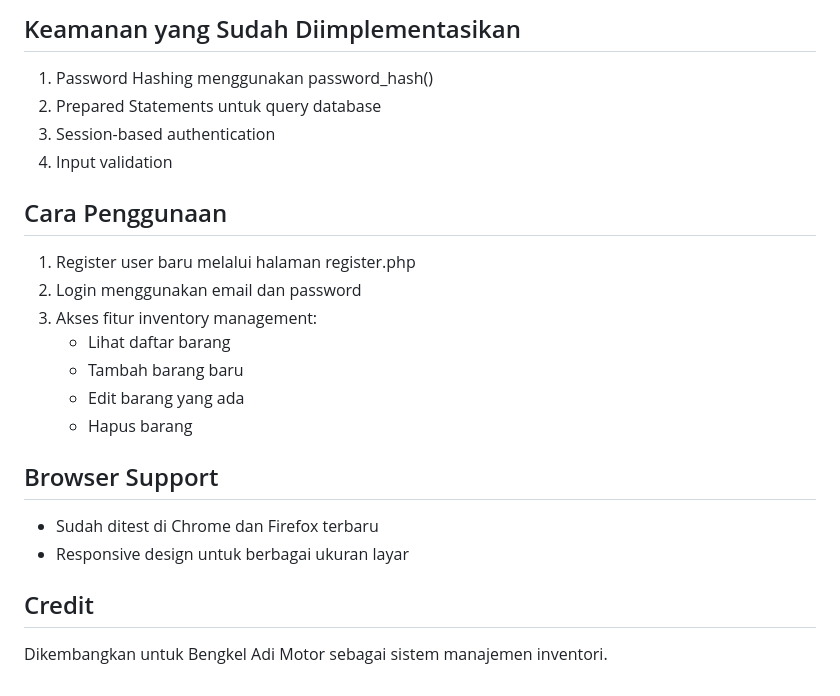
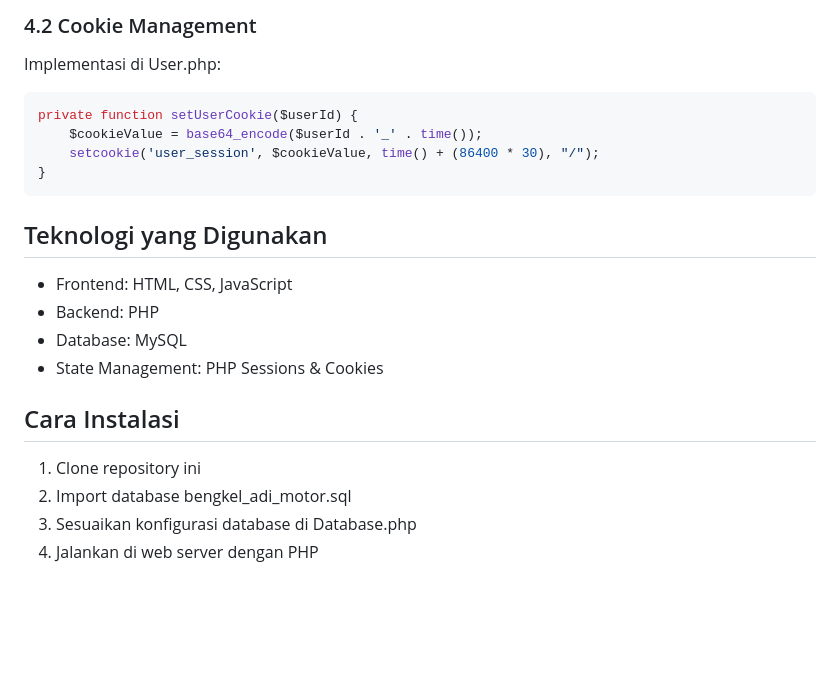
Before and after one commit to RafkiHaykhalAlif/UAS-Pemweb, a Markdown page: README.md, the part around the change printed below. GitHub-like rendering; blank space fills up the shorter version.

````diff
--- a/README.md
+++ b/README.md
@@ -139,26 +107,21 @@ CREATE TABLE items (
 
-## Keamanan yang Sudah Diimplementasikan
+### 4.2 Cookie Management
+Implementasi di User.php:
+```php
+private function setUserCookie($userId) {
+    $cookieValue = base64_encode($userId . '_' . time());
+    setcookie('user_session', $cookieValue, time() + (86400 * 30), "/");
+}
+```
 
-1. Password Hashing menggunakan password_hash()
-2. Prepared Statements untuk query database
-3. Session-based authentication
-4. Input validation
+## Teknologi yang Digunakan
+- Frontend: HTML, CSS, JavaScript
+- Backend: PHP
+- Database: MySQL
+- State Management: PHP Sessions & Cookies
 
-## Cara Penggunaan
-
-1. Register user baru melalui halaman register.php
-2. Login menggunakan email dan password
-3. Akses fitur inventory management:
-   - Lihat daftar barang
-   - Tambah barang baru
-   - Edit barang yang ada
-   - Hapus barang
-
-## Browser Support
-
-- Sudah ditest di Chrome dan Firefox terbaru
-- Responsive design untuk berbagai ukuran layar
-
-## Credit
-
-Dikembangkan untuk Bengkel Adi Motor sebagai sistem manajemen inventori.
+## Cara Instalasi
+1. Clone repository ini
+2. Import database bengkel_adi_motor.sql
+3. Sesuaikan konfigurasi database di Database.php
+4. Jalankan di web server dengan PHP
````
Also changed, not shown: other parts of README.md (+85 -117 lines).
